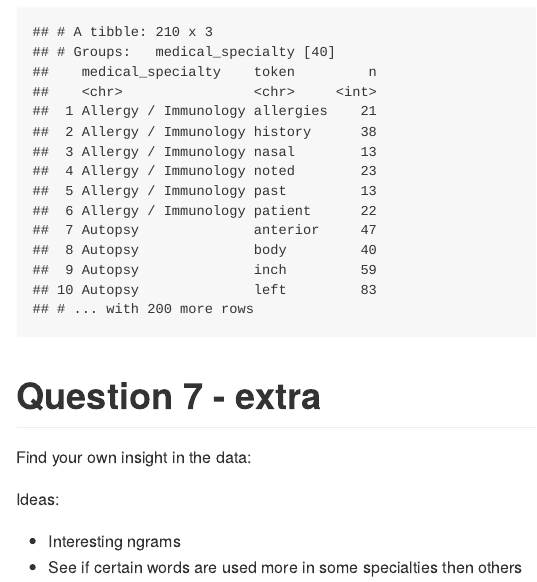
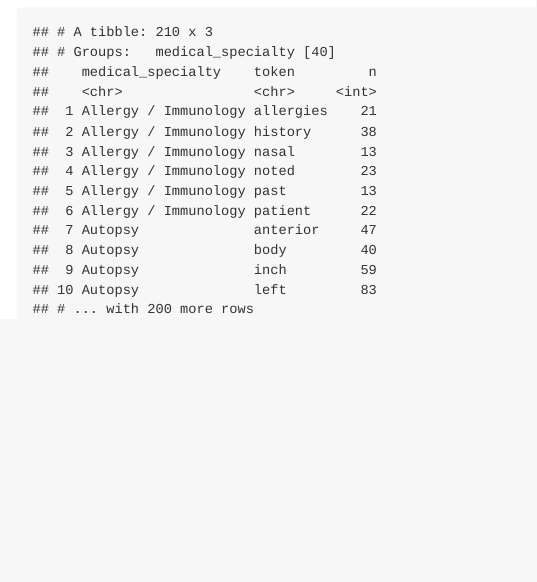
Before and after one commit to bcruiz/PM566-Lab6, an R Markdown document (Lab6.Rmd): the page in a window 1100 px wide, from 6470 px down. The pictures show the output file Lab6.md that the author committed with the source, drawn offline in the style of GitHub; long lines of code are wrapped.

Commit message:
Lab6 - USCbiostats/PM566#25

````diff
--- a/Lab6.Rmd
+++ b/Lab6.Rmd
@@ -189,12 +189,3 @@ mt_samples%>%
   count(token)%>%
   top_n(5, n)
 ```
-
-# Question 7 - extra
-
-Find your own insight in the data:
-
-Ideas:
-
-- Interesting ngrams
-- See if certain words are used more in some specialties then others
````
Also changed, not shown: Lab6.md.
